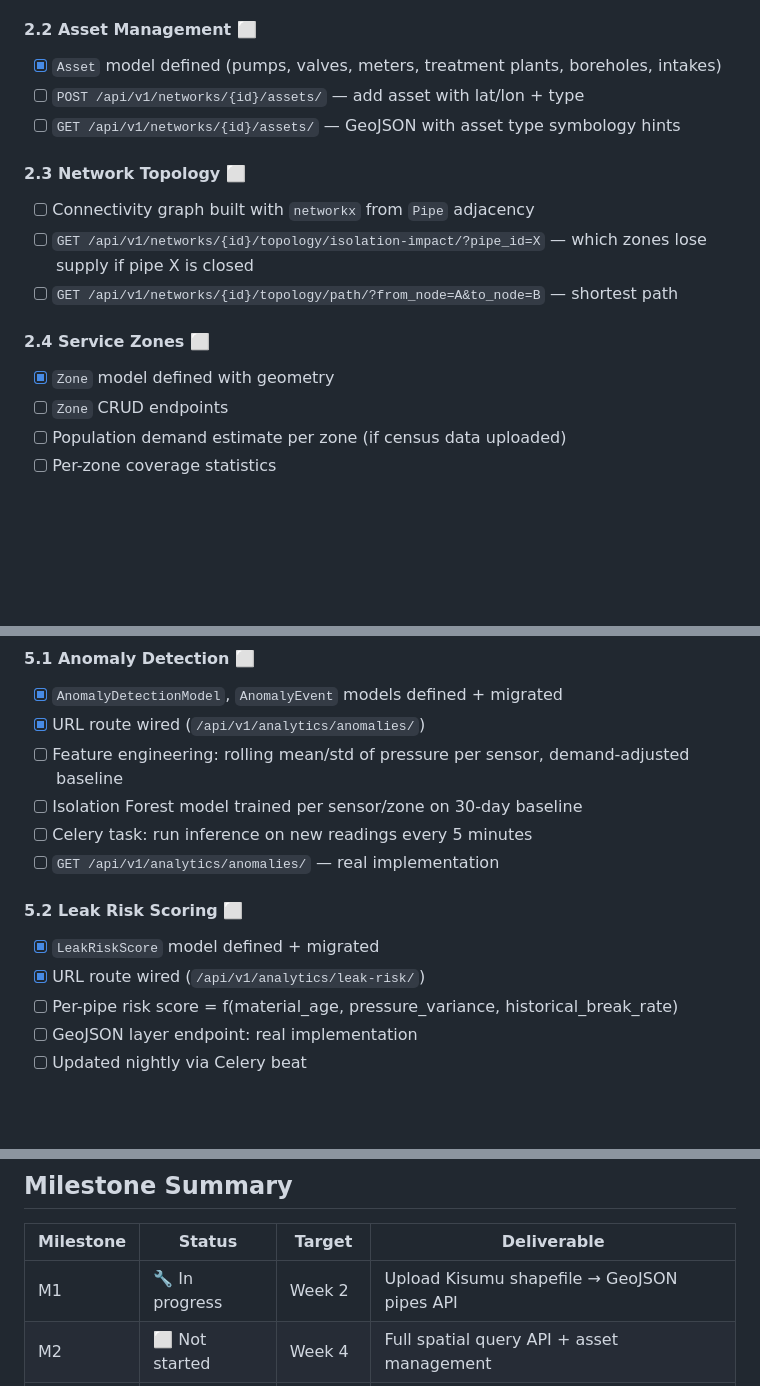
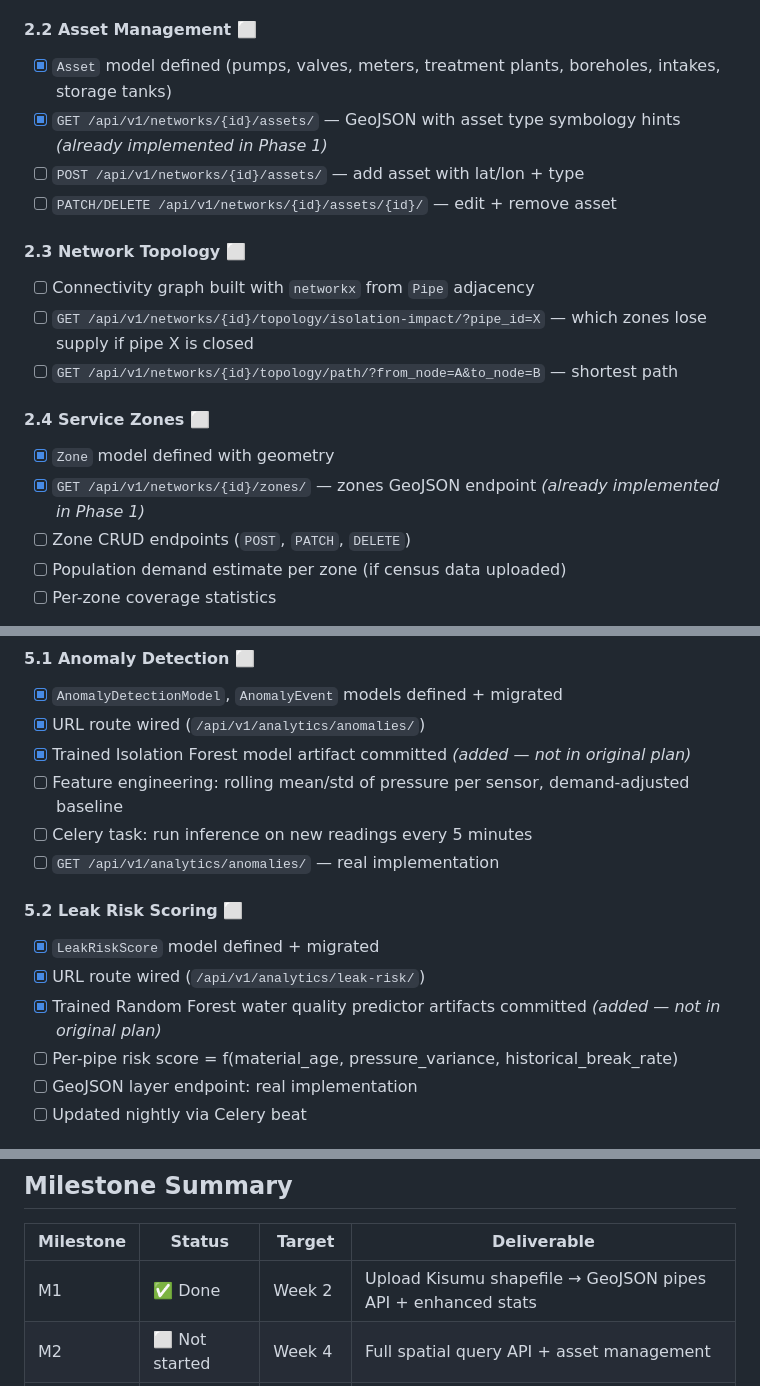
Before and after one commit to nyagooh/Aquawise, a Markdown page: GIS/backend/ROADMAP.md, 3 parts joined by grey strips. Drawn GitHub-style; blank space fills up the shorter version.

```diff
--- a/GIS/backend/ROADMAP.md
+++ b/GIS/backend/ROADMAP.md
@@ -81,9 +97,10 @@ Each phase ends with a working API that the frontend can consume — no phase is
 - [ ] Nearest pipe/node to a coordinate
 
 #### 2.2 Asset Management ⬜
-- [x] `Asset` model defined (pumps, valves, meters, treatment plants, boreholes, intakes)
+- [x] `Asset` model defined (pumps, valves, meters, treatment plants, boreholes, intakes, storage tanks)
+- [x] `GET /api/v1/networks/{id}/assets/` — GeoJSON with asset type symbology hints *(already implemented in Phase 1)*
 - [ ] `POST /api/v1/networks/{id}/assets/` — add asset with lat/lon + type
-- [ ] `GET /api/v1/networks/{id}/assets/` — GeoJSON with asset type symbology hints
+- [ ] `PATCH/DELETE /api/v1/networks/{id}/assets/{id}/` — edit + remove asset
 
 #### 2.3 Network Topology ⬜
 - [ ] Connectivity graph built with `networkx` from `Pipe` adjacency
@@ -92,7 +109,8 @@ Each phase ends with a working API that the frontend can consume — no phase is
 
 #### 2.4 Service Zones ⬜
 - [x] `Zone` model defined with geometry
-- [ ] `Zone` CRUD endpoints
+- [x] `GET /api/v1/networks/{id}/zones/` — zones GeoJSON endpoint *(already implemented in Phase 1)*
+- [ ] Zone CRUD endpoints (`POST`, `PATCH`, `DELETE`)
 - [ ] Population demand estimate per zone (if census data uploaded)
 - [ ] Per-zone coverage statistics
 
@@ -171,14 +189,15 @@ Each phase ends with a working API that the frontend can consume — no phase is
 #### 5.1 Anomaly Detection ⬜
 - [x] `AnomalyDetectionModel`, `AnomalyEvent` models defined + migrated
 - [x] URL route wired (`/api/v1/analytics/anomalies/`)
+- [x] Trained Isolation Forest model artifact committed *(added — not in original plan)*
 - [ ] Feature engineering: rolling mean/std of pressure per sensor, demand-adjusted baseline
-- [ ] Isolation Forest model trained per sensor/zone on 30-day baseline
 - [ ] Celery task: run inference on new readings every 5 minutes
 - [ ] `GET /api/v1/analytics/anomalies/` — real implementation
 
 #### 5.2 Leak Risk Scoring ⬜
 - [x] `LeakRiskScore` model defined + migrated
 - [x] URL route wired (`/api/v1/analytics/leak-risk/`)
+- [x] Trained Random Forest water quality predictor artifacts committed *(added — not in original plan)*
 - [ ] Per-pipe risk score = f(material_age, pressure_variance, historical_break_rate)
 - [ ] GeoJSON layer endpoint: real implementation
 - [ ] Updated nightly via Celery beat
@@ -209,7 +228,7 @@ Each phase ends with a working API that the frontend can consume — no phase is
 
 | Milestone | Status | Target | Deliverable |
 |-----------|--------|--------|-------------|
-| M1 | 🔧 In progress | Week 2 | Upload Kisumu shapefile → GeoJSON pipes API |
+| M1 | ✅ Done | Week 2 | Upload Kisumu shapefile → GeoJSON pipes API + enhanced stats |
 | M2 | ⬜ Not started | Week 4 | Full spatial query API + asset management |
 | M3 | ⬜ Not started | Week 6 | EPANET simulation → pressure choropleth |
 | M4 | ⬜ Not started | Week 8 | Live WebSocket sensor dashboard |
```
Also changed, not shown: other parts of GIS/backend/ROADMAP.md (+33 -17 lines), GIS/FRONTEND_ROADMAP.md (+93 -83 lines).
